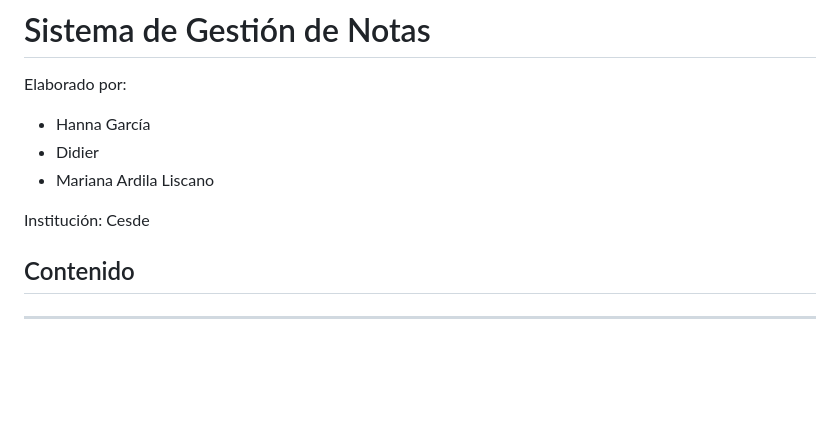
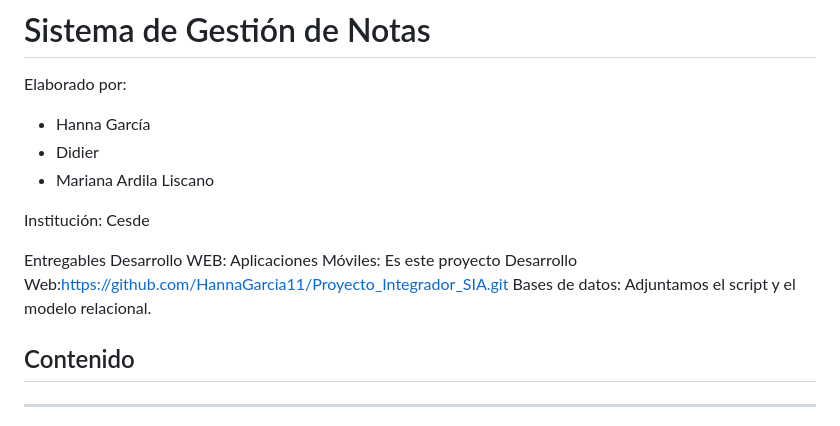
Before and after one commit to mariana-ardila/SIA-proyecto, a Markdown page: README.md, the part around the change. Drawn GitHub-style; blank space fills up the shorter version.

```diff
--- a/README.md
+++ b/README.md
@@ -6,6 +6,13 @@ Elaborado por:
 * Mariana Ardila Liscano
 
 Institución: Cesde
+
+Entregables Desarrollo WEB:
+Aplicaciones Móviles: Es este proyecto
+Desarrollo Web:https://github.com/HannaGarcia11/Proyecto_Integrador_SIA.git
+Bases de datos: Adjuntamos el script y el modelo relacional.
+
+
 
 ## Contenido
 
```
